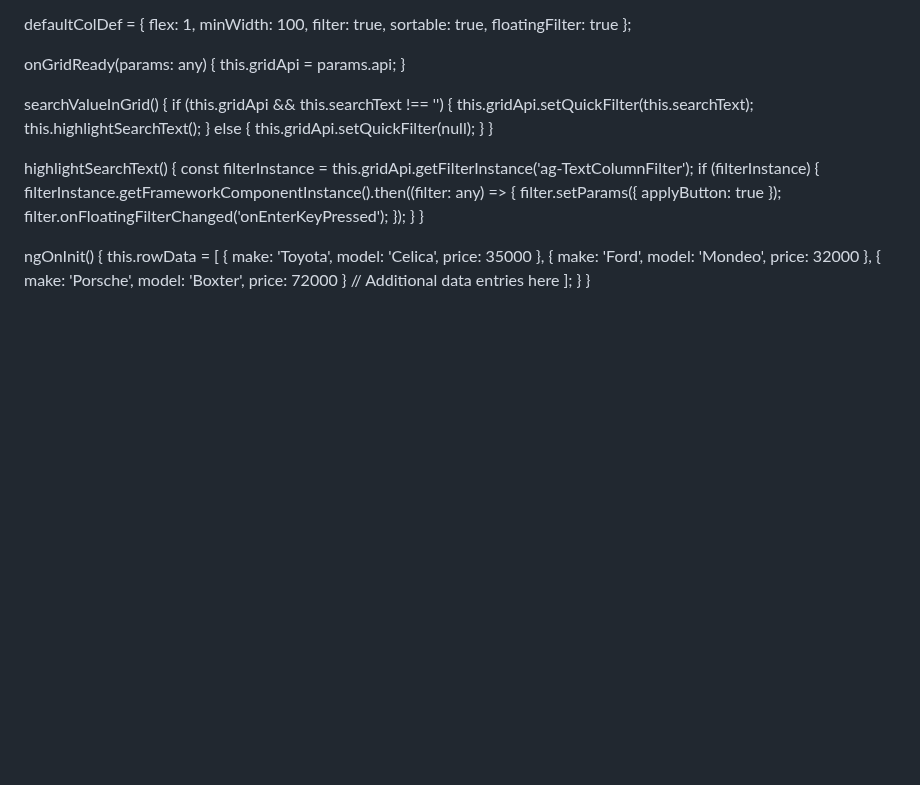
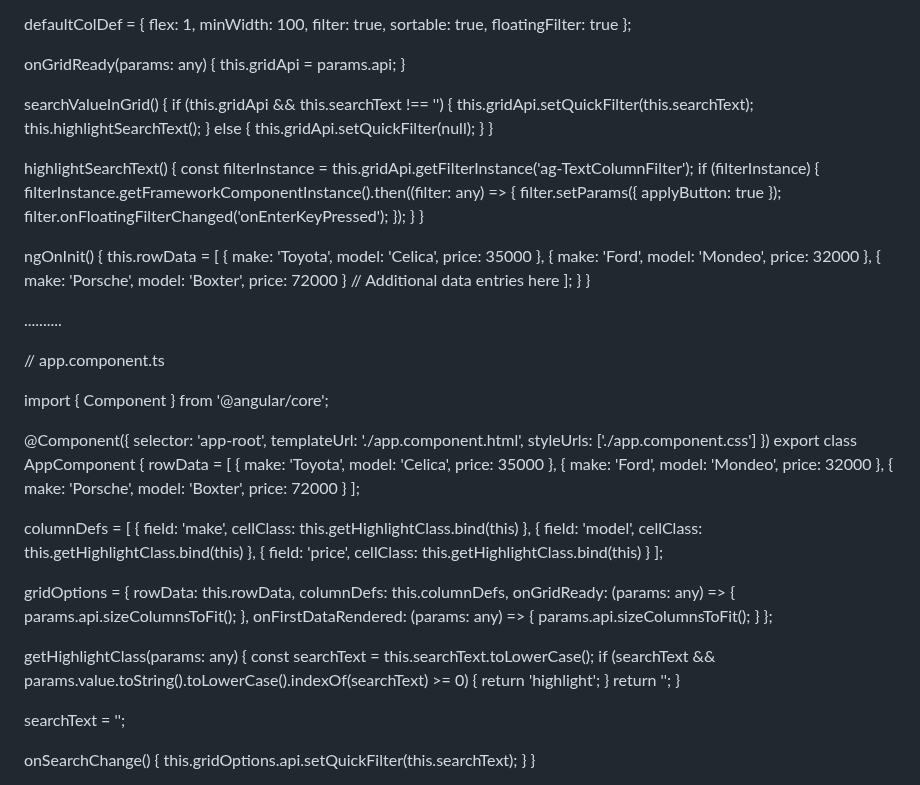
Before and after one commit to PandieswariM/Work, a Markdown page: README.md, the part around one of its changes. GitHub-like rendering; blank space fills up the shorter version.

```diff
--- a/README.md
+++ b/README.md
@@ -239,3 +239,61 @@ export class YourComponent {
     ];
   }
 }
+
+
+
+..........
+
+// app.component.ts
+
+import { Component } from '@angular/core';
+
+@Component({
+  selector: 'app-root',
+  templateUrl: './app.component.html',
+  styleUrls: ['./app.component.css']
+})
+export class AppComponent {
+  rowData = [
+    { make: 'Toyota', model: 'Celica', price: 35000 },
+    { make: 'Ford', model: 'Mondeo', price: 32000 },
+    { make: 'Porsche', model: 'Boxter', price: 72000 }
+  ];
+
+  columnDefs = [
+    { field: 'make', cellClass: this.getHighlightClass.bind(this) },
+    { field: 'model', cellClass: this.getHighlightClass.bind(this) },
+    { field: 'price', cellClass: this.getHighlightClass.bind(this) }
+  ];
+
+  gridOptions = {
+    rowData: this.rowData,
+    columnDefs: this.columnDefs,
+    onGridReady: (params: any) => {
+      params.api.sizeColumnsToFit();
+    },
+    onFirstDataRendered: (params: any) => {
+      params.api.sizeColumnsToFit();
+    }
+  };
+
+  getHighlightClass(params: any) {
+    const searchText = this.searchText.toLowerCase();
+    if (searchText && params.value.toString().toLowerCase().indexOf(searchText) >= 0) {
+      return 'highlight';
+    }
+    return '';
+  }
+
+  searchText = '';
+
+  onSearchChange() {
+    this.gridOptions.api.setQuickFilter(this.searchText);
+  }
+}
+
+
+
+
+
+
```
Also changed, not shown: other parts of README.md (+10 -0 lines).
